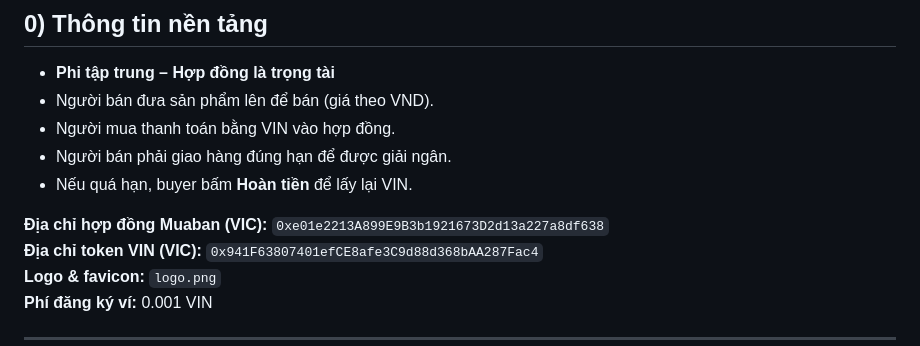
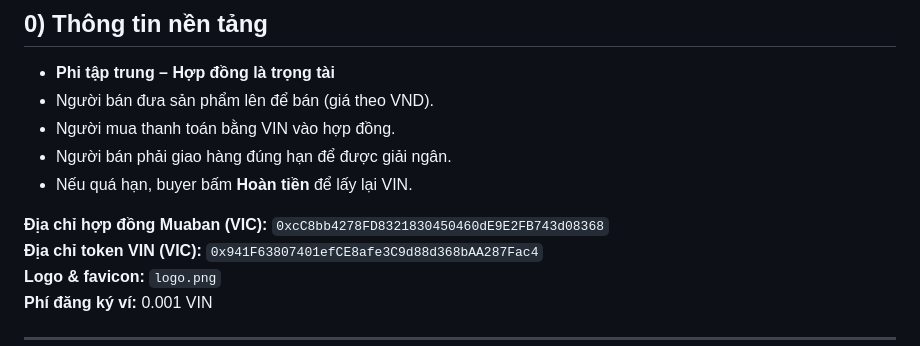
Before and after one commit to vinecosystem/muaban, a Markdown page: mota.md, the part around the change. Rendered like a GitHub page.

```diff
--- a/mota.md
+++ b/mota.md
@@ -7,7 +7,7 @@
 - Người bán phải giao hàng đúng hạn để được giải ngân.
 - Nếu quá hạn, buyer bấm **Hoàn tiền** để lấy lại VIN.
 
-**Địa chỉ hợp đồng Muaban (VIC):** `0xe01e2213A899E9B3b1921673D2d13a227a8df638`
+**Địa chỉ hợp đồng Muaban (VIC):** `0xcC8bb4278FD8321830450460dE9E2FB743d08368`
 **Địa chỉ token VIN (VIC):** `0x941F63807401efCE8afe3C9d88d368bAA287Fac4`
 **Logo & favicon:** `logo.png`
 **Phí đăng ký ví:** 0.001 VIN
```
